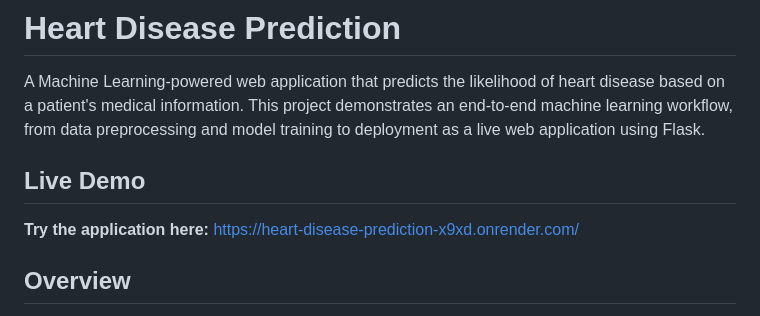
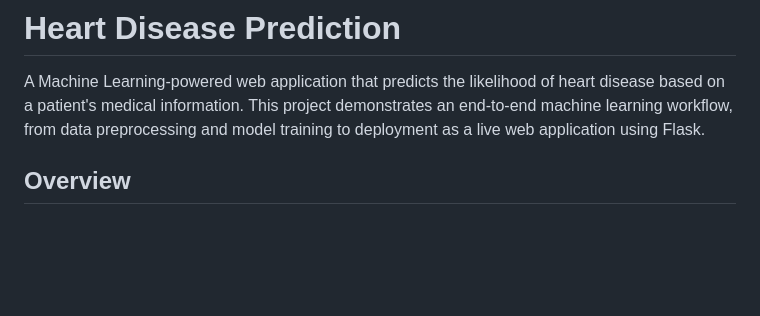
Before and after one commit to ujwal-gouda/Heart-Disease-Prediction, a Markdown page: README.md, the part around the change. Drawn GitHub-style; blank space fills up the shorter version.

```diff
--- a/README.md
+++ b/README.md
@@ -1,11 +1,6 @@
 # Heart Disease Prediction
 
 A Machine Learning-powered web application that predicts the likelihood of heart disease based on a patient's medical information. This project demonstrates an end-to-end machine learning workflow, from data preprocessing and model training to deployment as a live web application using Flask.
-
-## Live Demo
-
-**Try the application here:**
-https://heart-disease-prediction-x9xd.onrender.com/
 
 ## Overview
 
```
